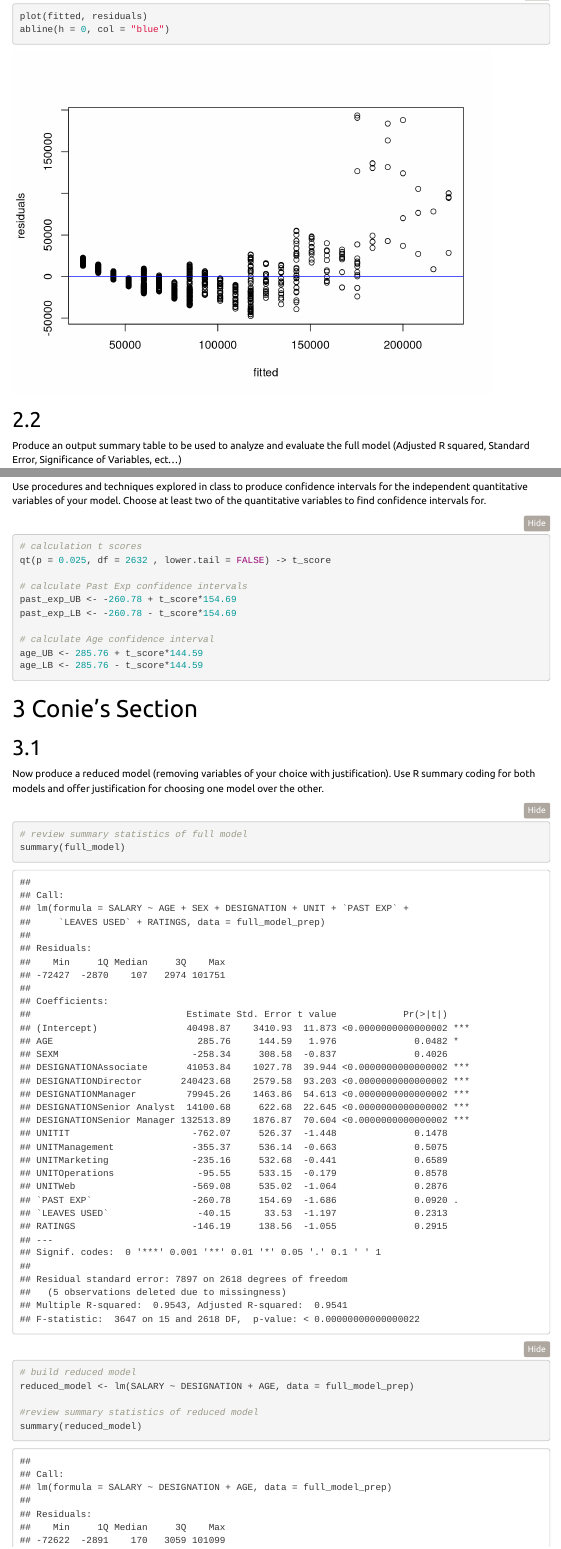
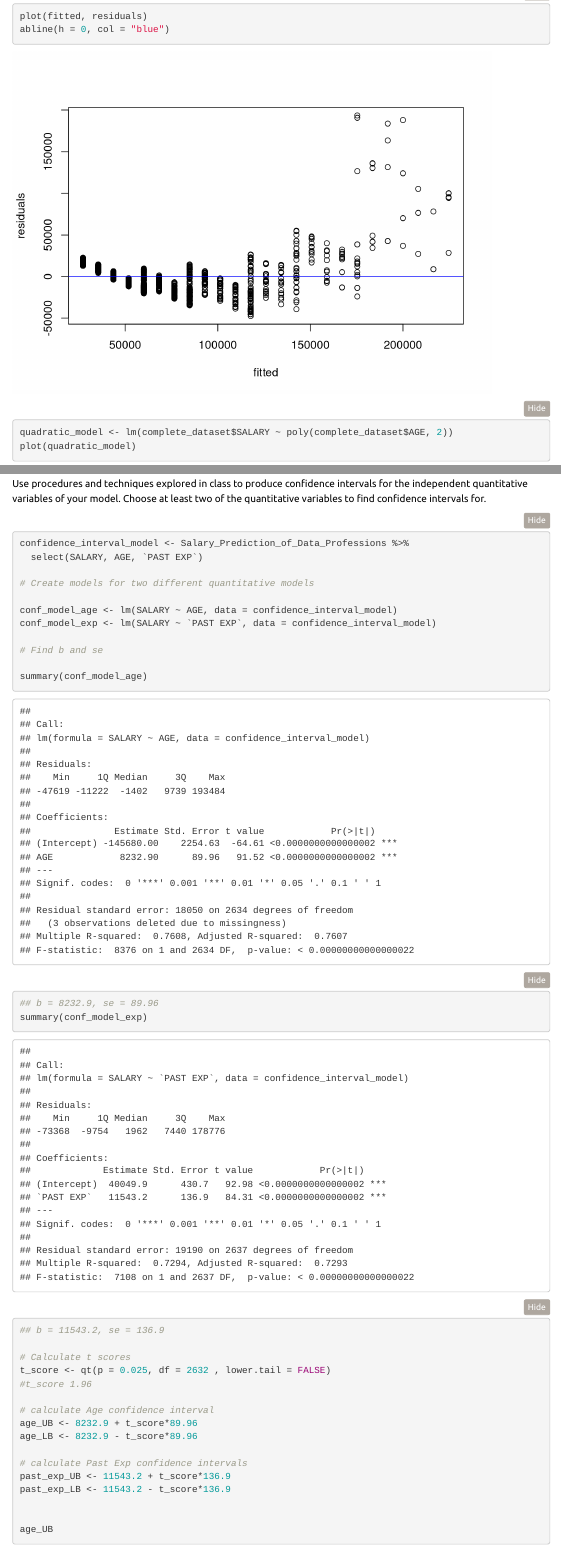
Before and after one commit to graciecakes4/ITEC615Project, an R Markdown document (Final_Project.Rmd): the page in a window 1100 px wide, from 9090 px down, and a second part further down, joined at a grey line. Rendered offline with R 4.5, knitr and Pandoc, with nearby package versions; folded parts are opened; some code elsewhere in the file could not run offline; menus at the side of the page are left out.

Commit message:
Edits to conf interval question
split out conf intervals so that they're individually calculated

````diff
--- a/Final_Project.Rmd
+++ b/Final_Project.Rmd
@@ -245,6 +245,9 @@ head(fitted)
 
 plot(fitted, residuals)
 abline(h = 0, col = "blue")
+
+quadratic_model <- lm(complete_dataset$SALARY ~ poly(complete_dataset$AGE, 2))
+plot(quadratic_model)
 ```
 
 
@@ -264,13 +267,33 @@ summary(full_model)
 Use procedures and techniques explored in class to produce confidence intervals for the independent quantitative variables of your model. Choose at least two of the quantitative variables to find confidence intervals for.
 
 ```{r final_project6}
-# calculation t scores
-qt(p = 0.025, df = 2632 , lower.tail = FALSE) -> t_score
+
+confidence_interval_model <- Salary_Prediction_of_Data_Professions %>%
+  select(SALARY, AGE, `PAST EXP`)
+
+# Create models for two different quantitative models
+
+conf_model_age <- lm(SALARY ~ AGE, data = confidence_interval_model)
+conf_model_exp <- lm(SALARY ~ `PAST EXP`, data = confidence_interval_model)
+
+# Find b and se
+
+summary(conf_model_age)
+## b = 8232.9, se = 89.96
+summary(conf_model_exp)
+## b = 11543.2, se = 136.9
+
+# Calculate t scores
+t_score <- qt(p = 0.025, df = 2632 , lower.tail = FALSE)
+#t_score 1.96
+
+# calculate Age confidence interval
+age_UB <- 8232.9 + t_score*89.96
+age_LB <- 8232.9 - t_score*89.96
 
 # calculate Past Exp confidence intervals
-past_exp_UB <- -260.78 + t_score*154.69
-past_exp_LB <- -260.78 - t_score*154.69
+past_exp_UB <- 11543.2 + t_score*136.9
+past_exp_LB <- 11543.2 - t_score*136.9
 
-# calculate Age confidence interval
-age_UB <- 285.76 + t_score*144.59
-age_LB <- 285.76 - t_score*144.59
+
+age_UB
````
Also changed, not shown: Final_Project_files/figure-html/final_project1-1.png (added), Final_Project_files/figure-html/final_project1-2.png (added), Final_Project.Rmd (3 more changed lines).
